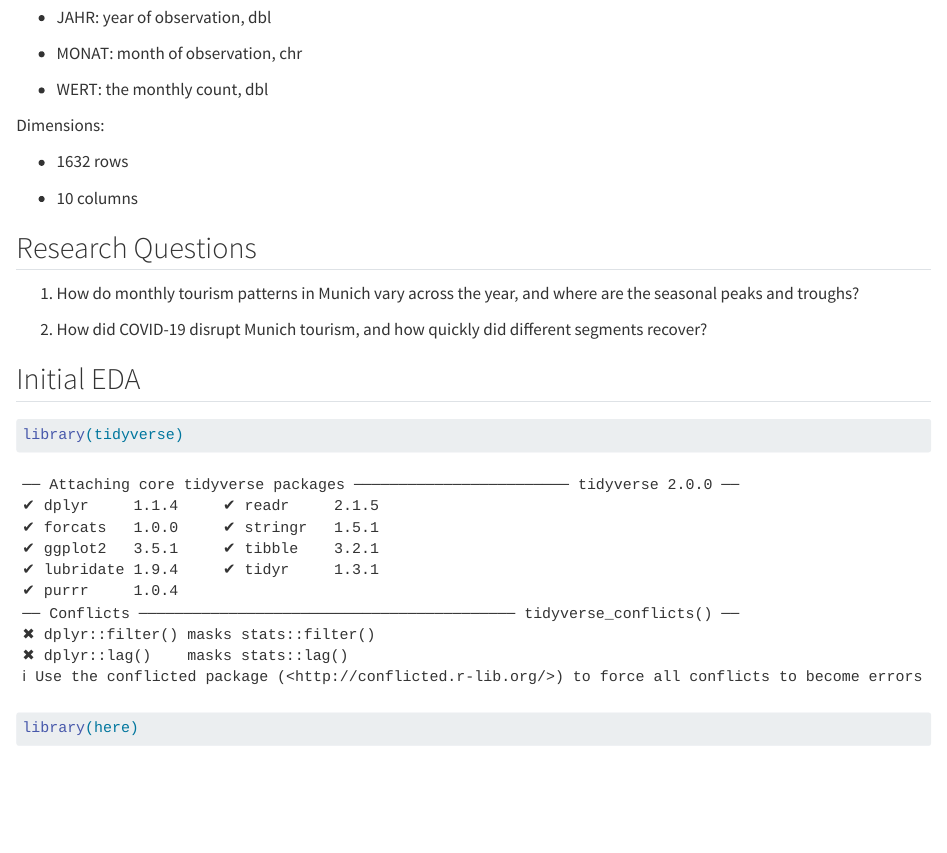
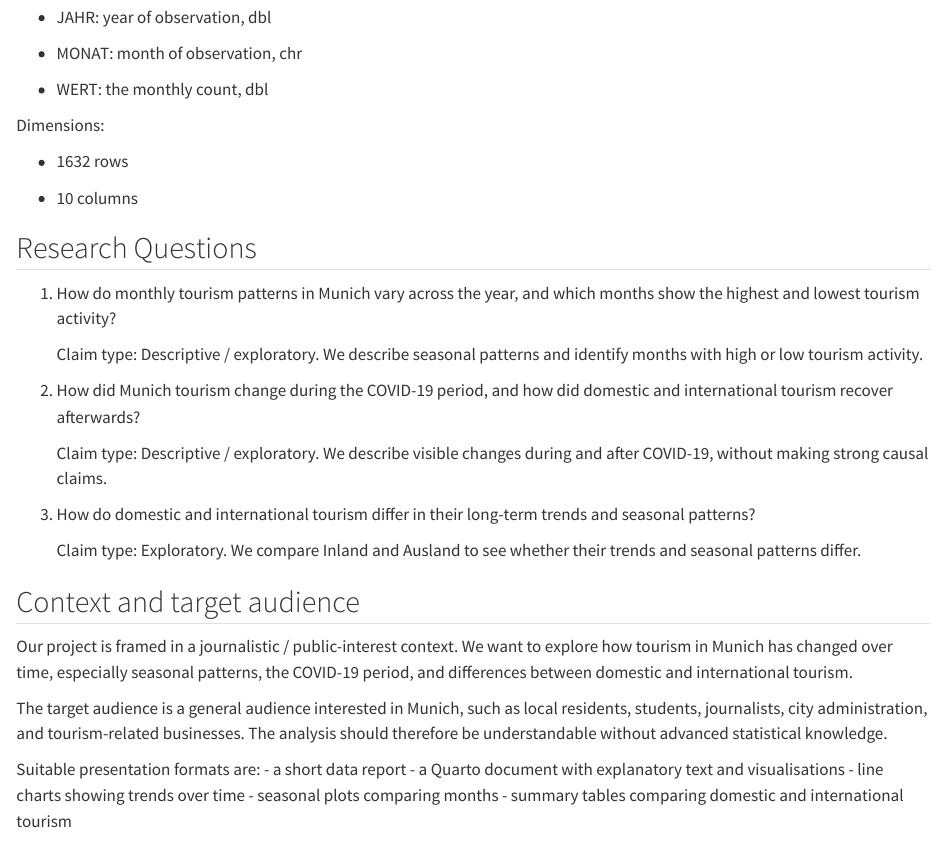
Before and after one commit to aneshov/StatsGroupProject, a Quarto document (proposal.qmd): the page in a window 1100 px wide, from 600 px down. Rendered offline with R 4.5, knitr and Pandoc in place of Quarto, with nearby package versions.

Commit message:
Update research questions and project context in proposal
Revised research questions to clarify tourism patterns and COVID-19 impact. Expanded context and target audience section for better understanding.

```diff
--- a/proposal.qmd
+++ b/proposal.qmd
@@ -42,9 +42,30 @@ Dimensions:
 
 ## Research Questions
 
-1.  How do monthly tourism patterns in Munich vary across the year, and where are the seasonal peaks and troughs?
+1.  How do monthly tourism patterns in Munich vary across the year, and which months show the highest     and lowest tourism activity?
 
-2.  How did COVID-19 disrupt Munich tourism, and how quickly did different segments recover?
+    Claim type: Descriptive / exploratory. We describe seasonal patterns and identify months with         high or low tourism activity.
+
+2.  How did Munich tourism change during the COVID-19 period, and how did domestic and international      tourism recover afterwards?
+
+    Claim type: Descriptive / exploratory. We describe visible changes during and after COVID-19,         without making strong causal claims.
+
+3.  How do domestic and international tourism differ in their long-term trends and seasonal patterns?
+
+    Claim type: Exploratory. We compare Inland and Ausland to see whether their trends and seasonal       patterns differ.
+
+## Context and target audience
+
+Our project is framed in a journalistic / public-interest context. We want to explore how tourism in Munich has changed over time, especially seasonal patterns, the COVID-19 period, and differences between domestic and international tourism.
+
+The target audience is a general audience interested in Munich, such as local residents, students, journalists, city administration, and tourism-related businesses. The analysis should therefore be understandable without advanced statistical knowledge.
+
+Suitable presentation formats are:
+- a short data report
+- a Quarto document with explanatory text and visualisations
+- line charts showing trends over time
+- seasonal plots comparing months
+- summary tables comparing domestic and international tourism
 
 ## Initial EDA
 
```
